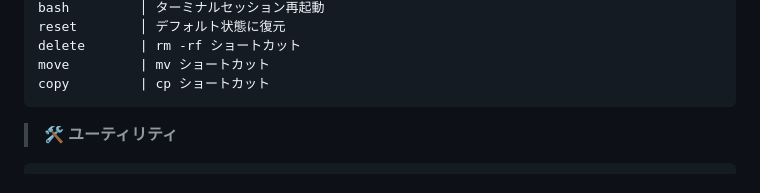
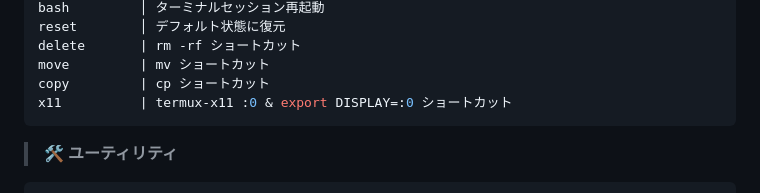
Before and after one commit to Keiji821/Stellar, a Markdown page: docs/README_Japanese.md, the part around the change. GitHub-like rendering; folded sections open.

Commit message:
Actualizar README_Japanese.md

````diff
--- a/docs/README_Japanese.md
+++ b/docs/README_Japanese.md
@@ -152,6 +152,7 @@ reset        │ デフォルト状態に復元
 delete       | rm -rf ショートカット
 move         | mv ショートカット
 copy         | cp ショートカット
+x11          | termux-x11 :0 & export DISPLAY=:0 ショートカット
 ```
 
 > **🛠️ ユーティリティ**
````
